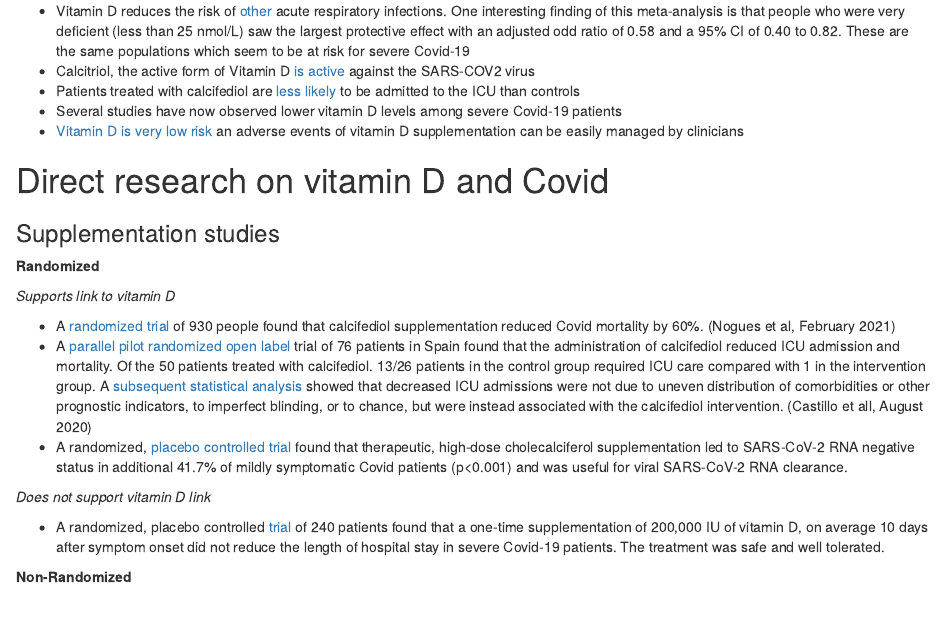
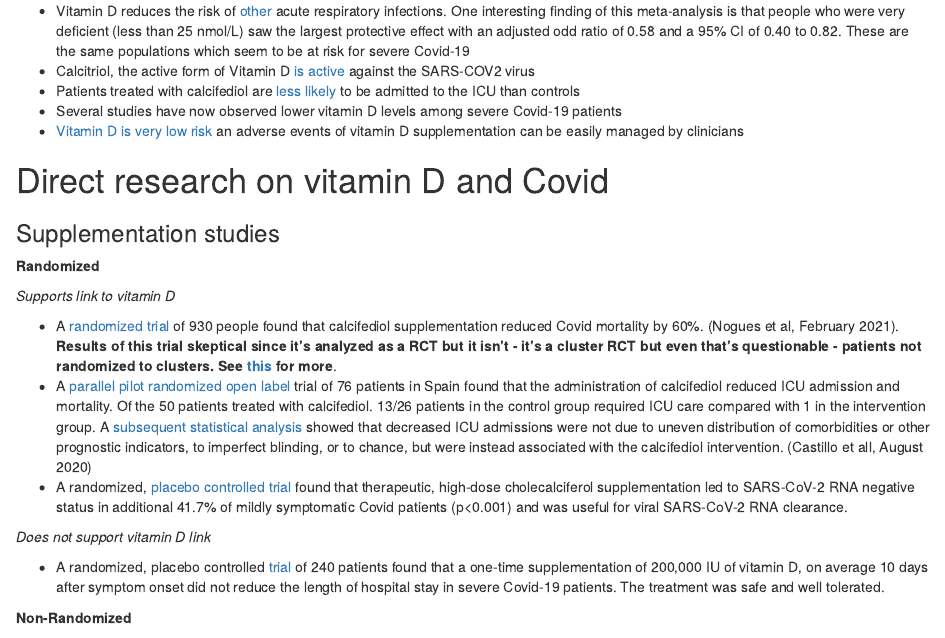
Before and after one commit to gshotwell/vitamin_d_covid, an R Markdown document (index.Rmd): the page in a window 1100 px wide, from 190 px down. Rendered offline with R 4.5, knitr and Pandoc, with nearby package versions; some code elsewhere in the file could not run offline; common packages that the code uses without loading them are loaded.

Commit message:
Update index.Rmd
Added a link that talks about the analysis being suspect for the Nogues et al paper.

```diff
--- a/index.Rmd
+++ b/index.Rmd
@@ -45,7 +45,7 @@ meta() %>%
 
 *Supports link to vitamin D*
 
--   A [randomized trial](https://papers.ssrn.com/sol3/papers.cfm?abstract_id=3771318) of 930 people found that calcifediol supplementation reduced Covid mortality by 60%. (Nogues et al, February 2021)
+-   A [randomized trial](https://papers.ssrn.com/sol3/papers.cfm?abstract_id=3771318) of 930 people found that calcifediol supplementation reduced Covid mortality by 60%. (Nogues et al, February 2021). **Results of this trial skeptical since it's analyzed as a RCT but it isn't - it's a cluster RCT but even that's questionable - patients not randomized to clusters. See [this](https://twitter.com/fperrywilson/status/1360944814271979523?s=20) for more**.
 -   A [parallel pilot randomized open label](https://www.sciencedirect.com/science/article/pii/S0960076020302764?via%3Dihub#tbl0005) trial of 76 patients in Spain found that the administration of calcifediol reduced ICU admission and mortality. Of the 50 patients treated with calcifediol. 13/26 patients in the control group required ICU care compared with 1 in the intervention group. A [subsequent statistical analysis](https://www.medrxiv.org/content/10.1101/2020.11.08.20222638v1) showed that decreased ICU admissions were not due to uneven distribution of comorbidities or other prognostic indicators, to imperfect blinding, or to chance, but were instead associated with the calcifediol intervention. (Castillo et all, August 2020)
 -   A randomized, [placebo controlled trial](https://pmj.bmj.com/content/early/2020/11/12/postgradmedj-2020-139065.full) found that therapeutic, high-dose cholecalciferol supplementation led to SARS-CoV-2 RNA negative status in additional 41.7% of mildly symptomatic Covid patients (p\<0.001) and was useful for viral SARS-CoV-2 RNA clearance.
 
```
